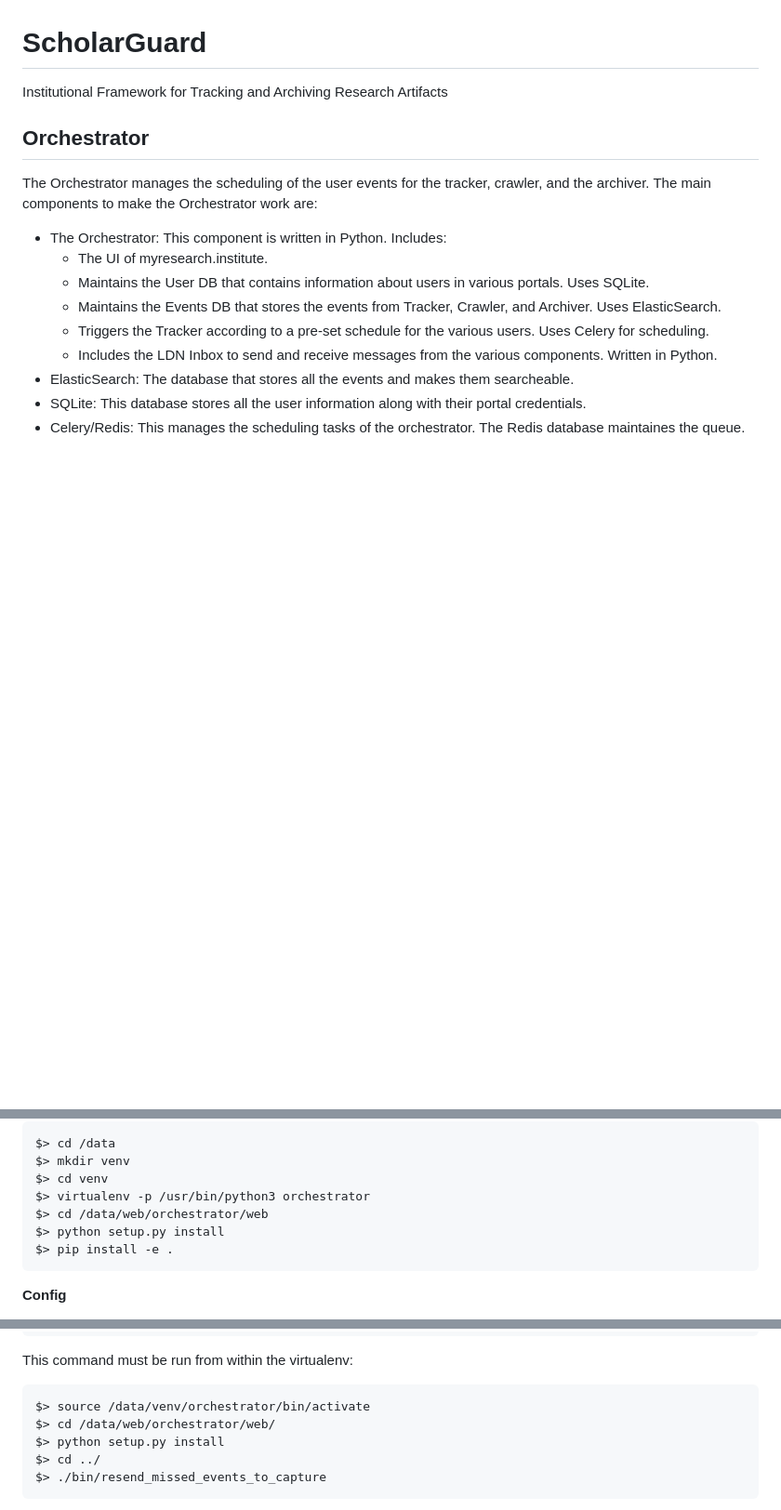
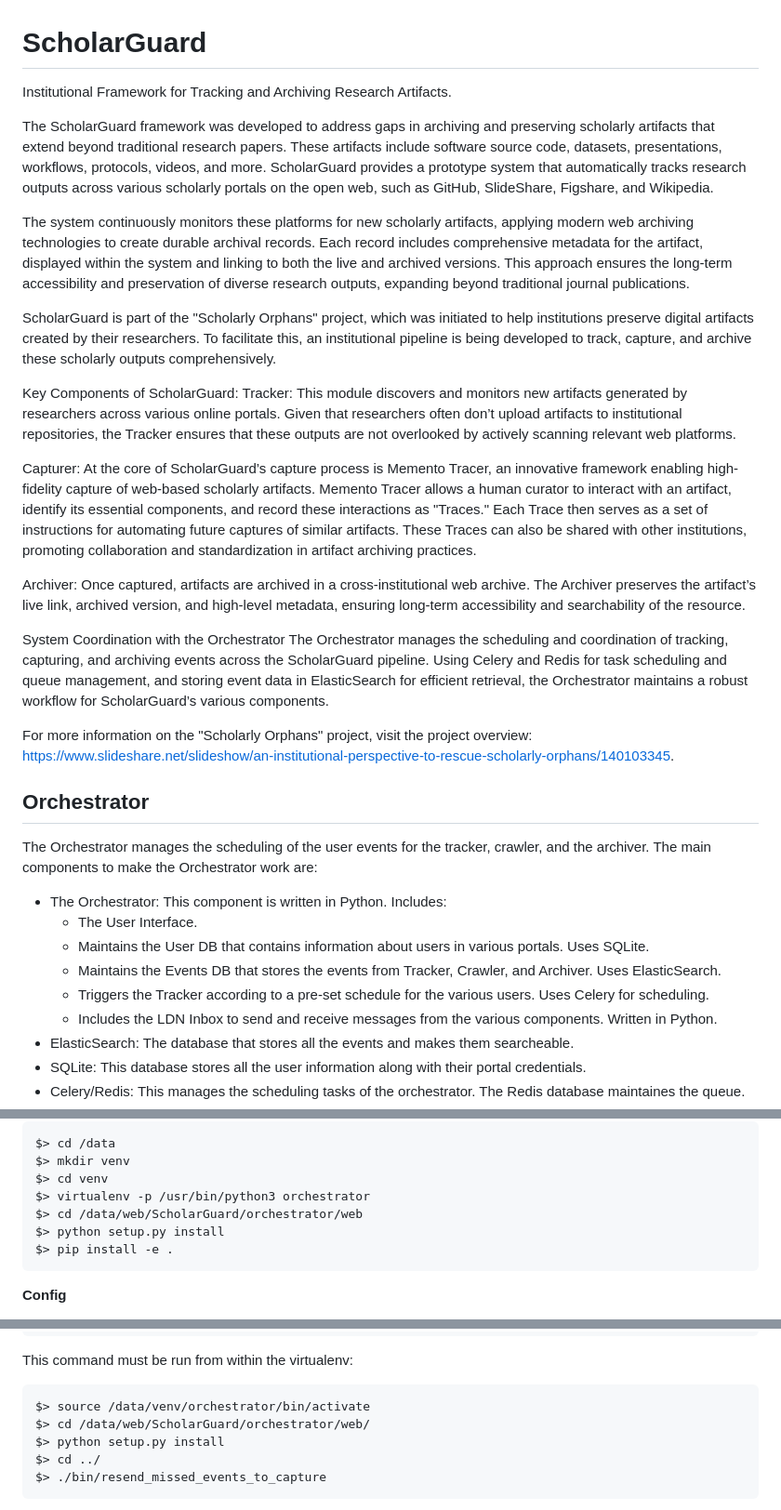
Before and after one commit to lanl/ScholarGuard, a Markdown page: README.md, 3 parts joined by grey strips. Shown: that part at 93% size. Rendered like a GitHub page; blank space fills up the shorter version.

````diff
--- a/README.md
+++ b/README.md
@@ -1,12 +1,33 @@
 # ScholarGuard
-Institutional Framework for Tracking and Archiving Research Artifacts
+Institutional Framework for Tracking and Archiving Research Artifacts.
+
+The ScholarGuard framework was developed to address gaps in archiving and preserving scholarly artifacts that extend beyond traditional research papers. These artifacts include software source code, datasets, presentations, workflows, protocols, videos, and more. ScholarGuard provides a prototype system that automatically tracks research outputs across various scholarly portals on the open web, such as GitHub, SlideShare, Figshare, and Wikipedia.
+
+The system continuously monitors these platforms for new scholarly artifacts, applying modern web archiving technologies to create durable archival records. Each record includes comprehensive metadata for the artifact, displayed within the system and linking to both the live and archived versions. This approach ensures the long-term accessibility and preservation of diverse research outputs, expanding beyond traditional journal publications.
+
+ScholarGuard is part of the "Scholarly Orphans" project, which was initiated to help institutions preserve digital artifacts created by their researchers. To facilitate this, an institutional pipeline is being developed to track, capture, and archive these scholarly outputs comprehensively.
+
+Key Components of ScholarGuard:
+Tracker: This module discovers and monitors new artifacts generated by researchers across various online portals. Given that researchers often don’t upload artifacts to institutional repositories, the Tracker ensures that these outputs are not overlooked by actively scanning relevant web platforms.
+
+Capturer: At the core of ScholarGuard’s capture process is Memento Tracer, an innovative framework enabling high-fidelity capture of web-based scholarly artifacts. Memento Tracer allows a human curator to interact with an artifact, identify its essential components, and record these interactions as "Traces." Each Trace then serves as a set of instructions for automating future captures of similar artifacts. These Traces can also be shared with other institutions, promoting collaboration and standardization in artifact archiving practices.
+
+Archiver: Once captured, artifacts are archived in a cross-institutional web archive. The Archiver preserves the artifact’s live link, archived version, and high-level metadata, ensuring long-term accessibility and searchability of the resource.
+
+System Coordination with the Orchestrator
+The Orchestrator manages the scheduling and coordination of tracking, capturing, and archiving events across the ScholarGuard pipeline. Using Celery and Redis for task scheduling and queue management, and storing event data in ElasticSearch for efficient retrieval, the Orchestrator maintains a robust workflow for ScholarGuard’s various components.
+
+For more information on the "Scholarly Orphans" project, visit the project overview: https://www.slideshare.net/slideshow/an-institutional-perspective-to-rescue-scholarly-orphans/140103345.
+
+
+
 ## Orchestrator
 
 The Orchestrator manages the scheduling of the user events for the tracker, crawler, and the archiver. The main
 components to make the Orchestrator work are:
 
 * The Orchestrator: This component is written in Python. Includes:
-  * The UI of myresearch.institute.
+  * The User Interface.
   * Maintains the User DB that contains information about users in various portals. Uses SQLite.
   * Maintains the Events DB that stores the events from Tracker, Crawler, and Archiver. Uses ElasticSearch.
   * Triggers the Tracker according to a pre-set schedule for the various users. Uses Celery for scheduling.
@@ -64,7 +85,7 @@ $> cd /data
 $> mkdir venv
 $> cd venv
 $> virtualenv -p /usr/bin/python3 orchestrator
-$> cd /data/web/orchestrator/web
+$> cd /data/web/ScholarGuard/orchestrator/web
 $> python setup.py install
 $> pip install -e .
 ```
@@ -146,7 +167,7 @@ $> ./bin/resend_missed_events_to_capture
 This command must be run from within the virtualenv:
 ```
 $> source /data/venv/orchestrator/bin/activate
-$> cd /data/web/orchestrator/web/
+$> cd /data/web/ScholarGuard/orchestrator/web/
 $> python setup.py install
 $> cd ../
 $> ./bin/resend_missed_events_to_capture
````
Also changed, not shown: other parts of README.md (+7 -7 lines).
